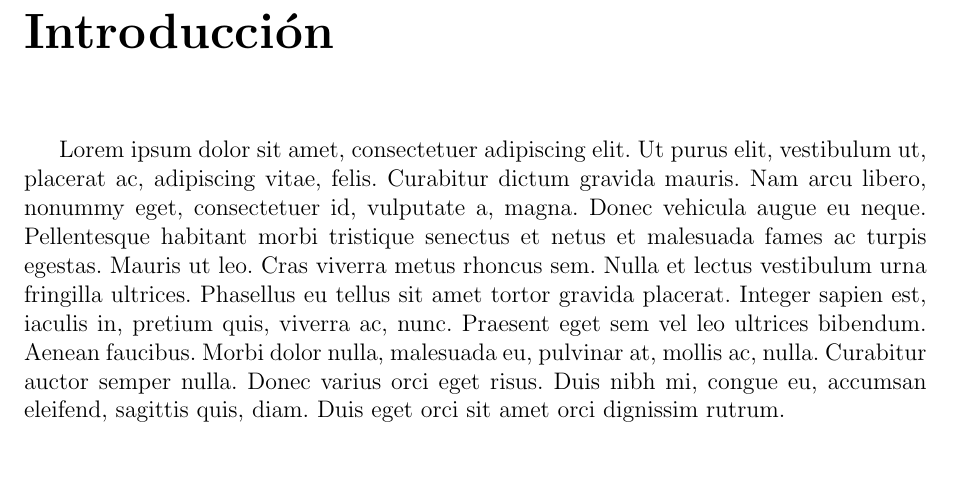
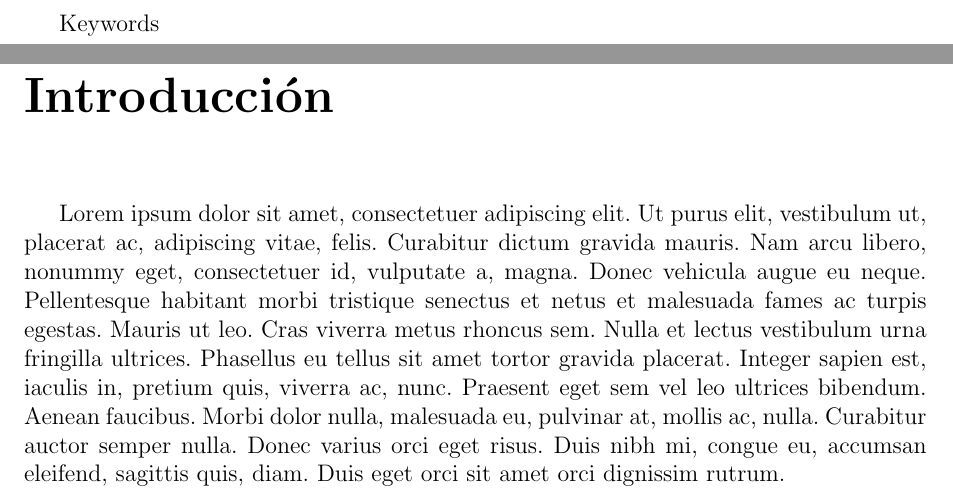
Before and after one commit to yomarhuamani/degree, a LaTeX thesis (Degree.tex, which reads Abstract/abstract.tex): part of page 4 of 18 before the commit and two parts of pages 4 and 5 of 20 after it, the two joined at a grey line, cut at the place of the change, the shorter picture padded with empty space. Compiled offline with pdfLaTeX.

Commit message:
txs auto checkin

```diff
--- a/Abstract/abstract.tex
+++ b/Abstract/abstract.tex
@@ -12,3 +12,6 @@
 		Finalmente luego del lanzamiento del módulo Rubik Report se procedió a crear y diseñar reportes dinámicos y se evaluó los beneficios como resultado de la integración con los productos ofrecidos por Tesla Technologies.\\
 	\end{abstract}
 \end{titlepage}
+\begin{endtitlepage}
+	Keywords
+\end{endtitlepage}
```
